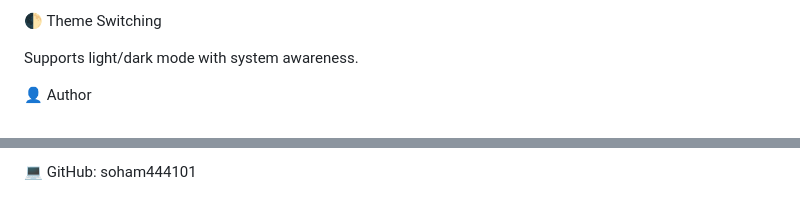
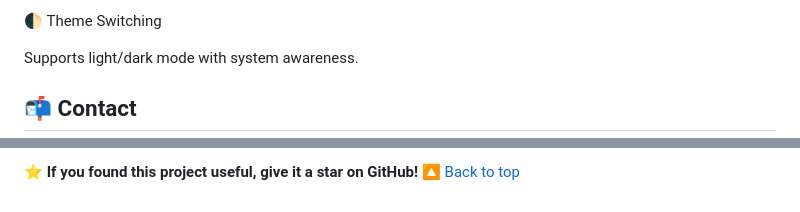
Before and after one commit to soham444101/Panel_Clone_App, a Markdown page: README.md, 2 parts joined by grey strips. Drawn GitHub-style.

Commit message:
Enhance README formatting and author details
Updated formatting and added contact information in README.

```diff
--- a/README.md
+++ b/README.md
@@ -114,5 +114,5 @@ Open websites or apps using expo-linking or expo-web-browser.
 
 Supports light/dark mode with system awareness.
 
-👤 Author
+## 📬 Contact
 
@@ -121,2 +122,3 @@ Soham Aswar
 
-💻 GitHub: soham444101
+
+⭐ **If you found this project useful, give it a star on GitHub!** [🔼 Back to top](#top)
```
Also changed, not shown: other parts of README.md (+4 -3 lines).
